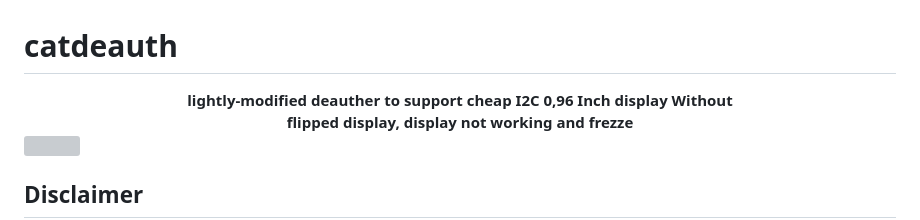
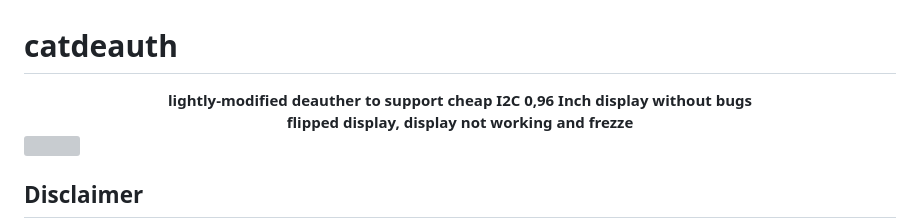
Before and after one commit to 0x32bit/catdeauth, a Markdown page: README.md, the part around the change. GitHub-like rendering; grey boxes are pictures that could not be loaded.

```diff
--- a/README.md
+++ b/README.md
@@ -1,6 +1,6 @@
 # catdeauth
 <p align="center">
-<center> <b> lightly-modified deauther to support cheap I2C 0,96 Inch display Without
+<center> <b> lightly-modified deauther to support cheap I2C 0,96 Inch display without bugs
 <br> flipped display, display not working and frezze </br> </b> </center>
 
 <img title="cat" src="https://uploads.dailydot.com/2024/07/side-eye-cat.jpg?q=65&auto=format&w=1600&ar=2:1&fit=crop"></a><br>
```
